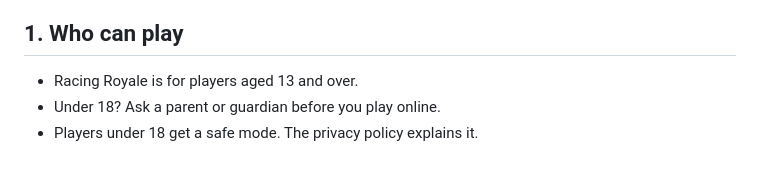
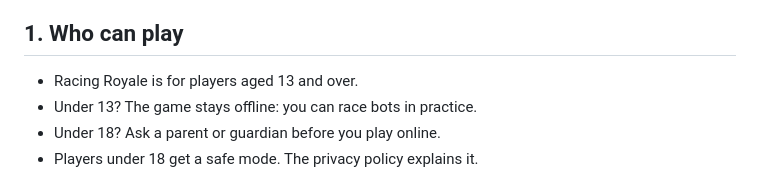
Before and after one commit to HimanshuYadav117/racingroyale, a Markdown page: terms.md, the part around the change. Rendered like a GitHub page.

```diff
--- a/terms.md
+++ b/terms.md
@@ -25,6 +25,7 @@ Our [privacy policy](privacy.html) explains what data the game uses.
 ## 1. Who can play
 
 - Racing Royale is for players aged 13 and over.
+- Under 13? The game stays offline: you can race bots in practice.
 - Under 18? Ask a parent or guardian before you play online.
 - Players under 18 get a safe mode. The privacy policy explains it.
 
```
Also changed, not shown: privacy.md (+7 -1 lines).
